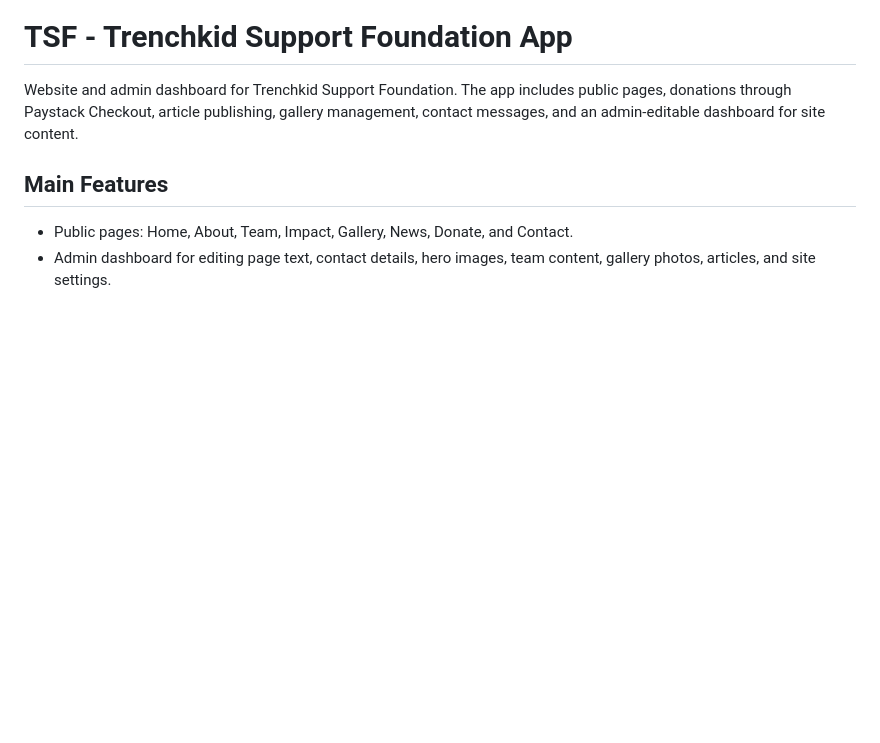
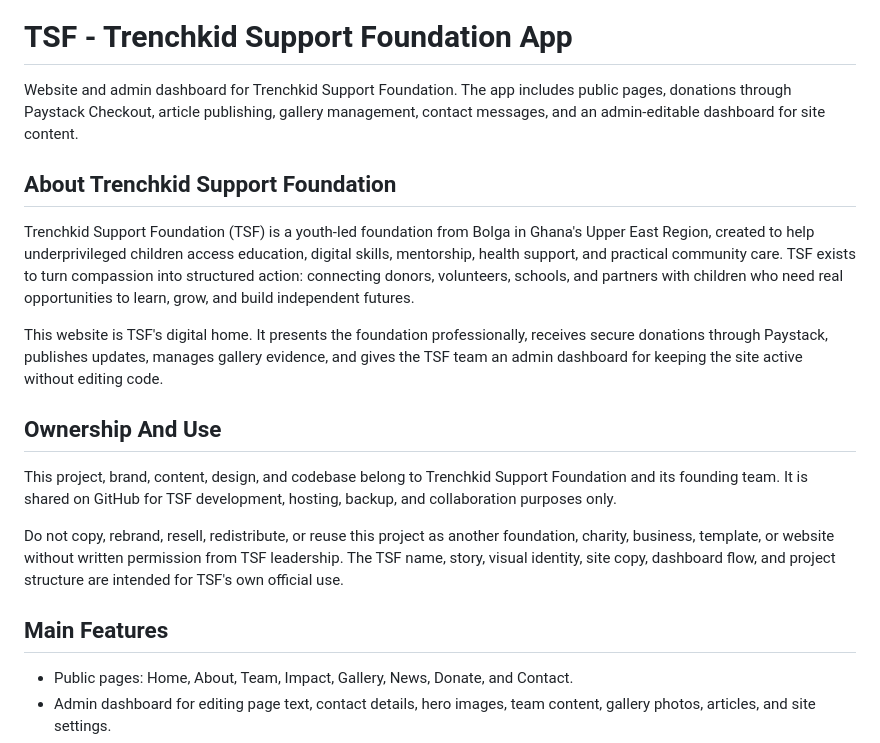
Before and after one commit to kennedyadosibe/TSF-Trenchkid-Support-Foundation-App-, a Markdown page: README.md, the part around the change. Drawn GitHub-style; blank space fills up the shorter version.

Commit message:
Update README ownership and TSF overview

```diff
--- a/README.md
+++ b/README.md
@@ -1,6 +1,18 @@
 # TSF - Trenchkid Support Foundation App
 
 Website and admin dashboard for Trenchkid Support Foundation. The app includes public pages, donations through Paystack Checkout, article publishing, gallery management, contact messages, and an admin-editable dashboard for site content.
+
+## About Trenchkid Support Foundation
+
+Trenchkid Support Foundation (TSF) is a youth-led foundation from Bolga in Ghana's Upper East Region, created to help underprivileged children access education, digital skills, mentorship, health support, and practical community care. TSF exists to turn compassion into structured action: connecting donors, volunteers, schools, and partners with children who need real opportunities to learn, grow, and build independent futures.
+
+This website is TSF's digital home. It presents the foundation professionally, receives secure donations through Paystack, publishes updates, manages gallery evidence, and gives the TSF team an admin dashboard for keeping the site active without editing code.
+
+## Ownership And Use
+
+This project, brand, content, design, and codebase belong to Trenchkid Support Foundation and its founding team. It is shared on GitHub for TSF development, hosting, backup, and collaboration purposes only.
+
+Do not copy, rebrand, resell, redistribute, or reuse this project as another foundation, charity, business, template, or website without written permission from TSF leadership. The TSF name, story, visual identity, site copy, dashboard flow, and project structure are intended for TSF's own official use.
 
 ## Main Features
 
```
